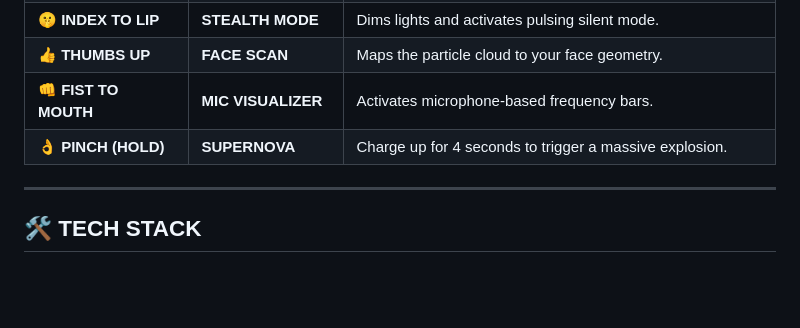
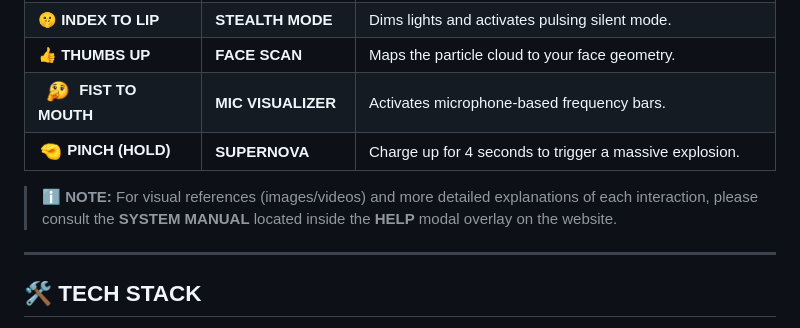
Before and after one commit to frinqster/IPE, a Markdown page: README.md, the part around one of its changes. GitHub-like rendering; blank space fills up the shorter version.

```diff
--- a/README.md
+++ b/README.md
@@ -74,8 +75,10 @@ The system is controlled entirely by hand movements. Ensure your hand is visible
 | **🤘 ROCK ON** | **EXPLODE** | Scatters particles chaotically. |
 | **🤫 INDEX TO LIP** | **STEALTH MODE** | Dims lights and activates pulsing silent mode. |
 | **👍 THUMBS UP** | **FACE SCAN** | Maps the particle cloud to your face geometry. |
-| **👊 FIST TO MOUTH** | **MIC VISUALIZER** | Activates microphone-based frequency bars. |
-| **👌 PINCH (HOLD)** | **SUPERNOVA** | Charge up for 4 seconds to trigger a massive explosion. |
+| **<img src="Assets/Emojis/fist_to_mouth_emoji.png" height="25"> FIST TO MOUTH** | **MIC VISUALIZER** | Activates microphone-based frequency bars. |
+| **<img src="Assets/Emojis/pinch_emoji.png" height="25"> PINCH (HOLD)** | **SUPERNOVA** | Charge up for 4 seconds to trigger a massive explosion. |
+
+> **ℹ️ NOTE:** For visual references (images/videos) and more detailed explanations of each interaction, please consult the **SYSTEM MANUAL** located inside the **HELP** modal overlay on the website.
 
 ---
 
```
Also changed, not shown: other parts of README.md (+2 -1 lines).
